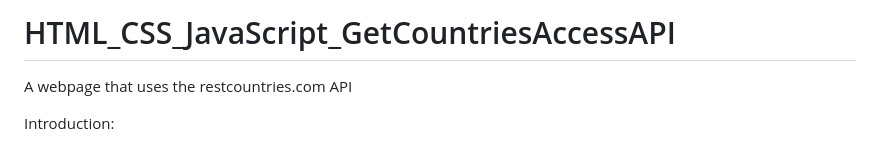
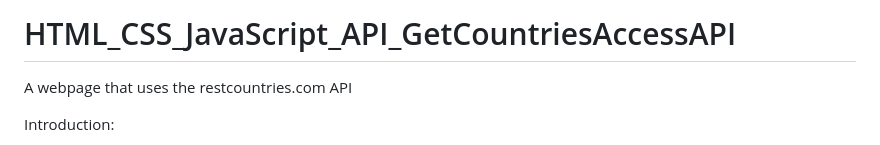
Before and after one commit to FE7R7/HTML_CSS_JavaScript_API_GetCountriesAccessAPI, a Markdown page: README.md, the part around the change. Rendered like a GitHub page.

```diff
--- a/README.md
+++ b/README.md
@@ -1,4 +1,4 @@
-# HTML_CSS_JavaScript_GetCountriesAccessAPI
+# HTML_CSS_JavaScript_API_GetCountriesAccessAPI
 
 
 A webpage that uses the restcountries.com API
```
